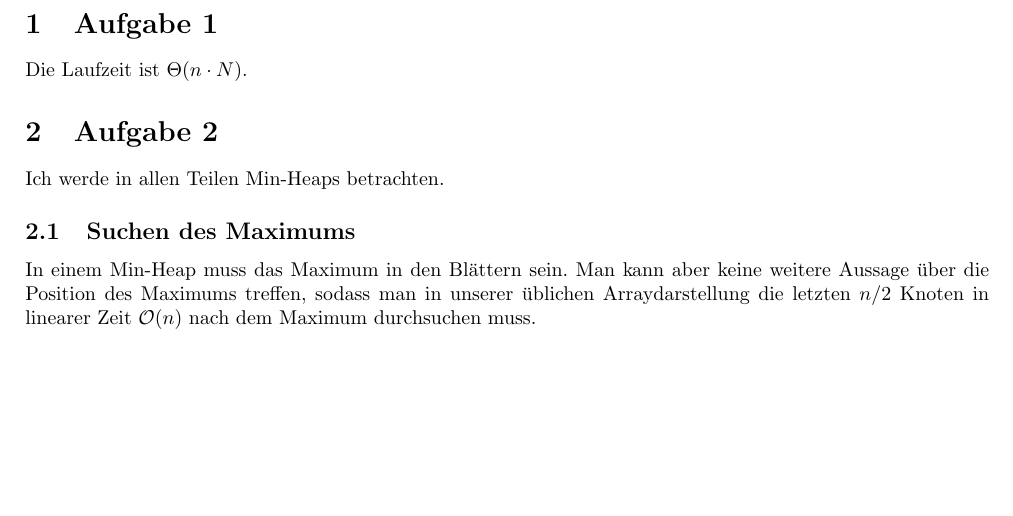
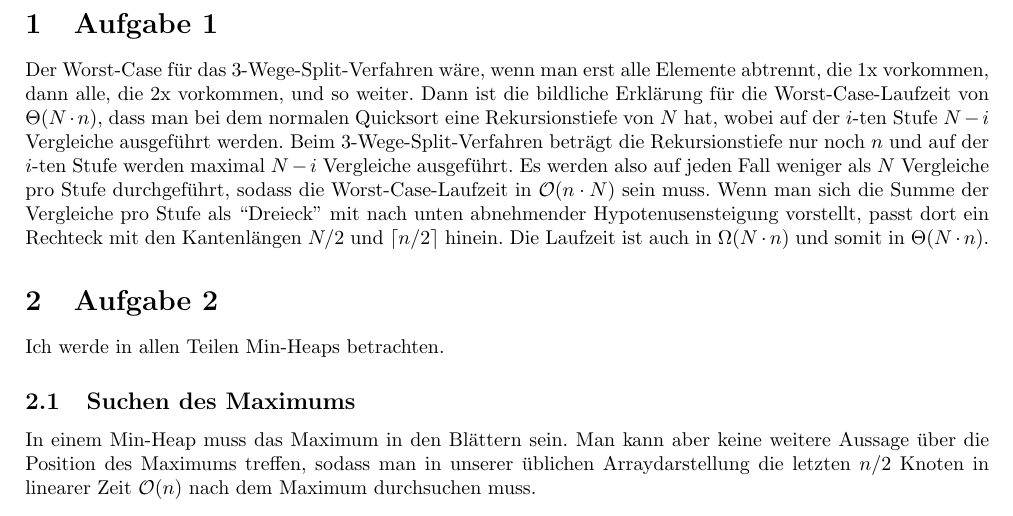
Before and after one commit to CQQL/hhu-cs, a LaTeX problem sheet (Info3/exercises/3.tex): part of page 1 of 2, cut so that both start at the same text, the shorter picture padded with empty space. Compiled offline with pdfLaTeX.

Commit message:
Solve Info3 sheet 3 100%

```diff
--- a/Info3/exercises/3.tex
+++ b/Info3/exercises/3.tex
@@ -13,7 +13,12 @@
 \begin{document}
 
 \section{Aufgabe 1}
-Die Laufzeit ist $\Theta(n \cdot N)$.
+Der Worst-Case für das 3-Wege-Split-Verfahren wäre, wenn man erst alle Elemente abtrennt, die 1x vorkommen, dann alle, die 2x vorkommen, und so weiter.
+Dann ist die bildliche Erklärung für die Worst-Case-Laufzeit von $\Theta(N \cdot n)$, dass man bei dem normalen Quicksort eine Rekursionstiefe von $N$ hat, wobei auf der $i$-ten Stufe $N - i$ Vergleiche ausgeführt werden.
+Beim 3-Wege-Split-Verfahren beträgt die Rekursionstiefe nur noch $n$ und auf der $i$-ten Stufe werden maximal $N - i$ Vergleiche ausgeführt.
+Es werden also auf jeden Fall weniger als $N$ Vergleiche pro Stufe durchgeführt, sodass die Worst-Case-Laufzeit in $\mathcal{O}(n \cdot N)$ sein muss.
+Wenn man sich die Summe der Vergleiche pro Stufe als ``Dreieck'' mit nach unten abnehmender Hypotenusensteigung vorstellt, passt dort ein Rechteck mit den Kantenlängen $N / 2$ und $\lceil n / 2 \rceil$ hinein.
+Die Laufzeit ist auch in $\Omega(N \cdot n)$ und somit in $\Theta(N \cdot n)$.
 
 \section{Aufgabe 2}
 Ich werde in allen Teilen Min-Heaps betrachten.
```
